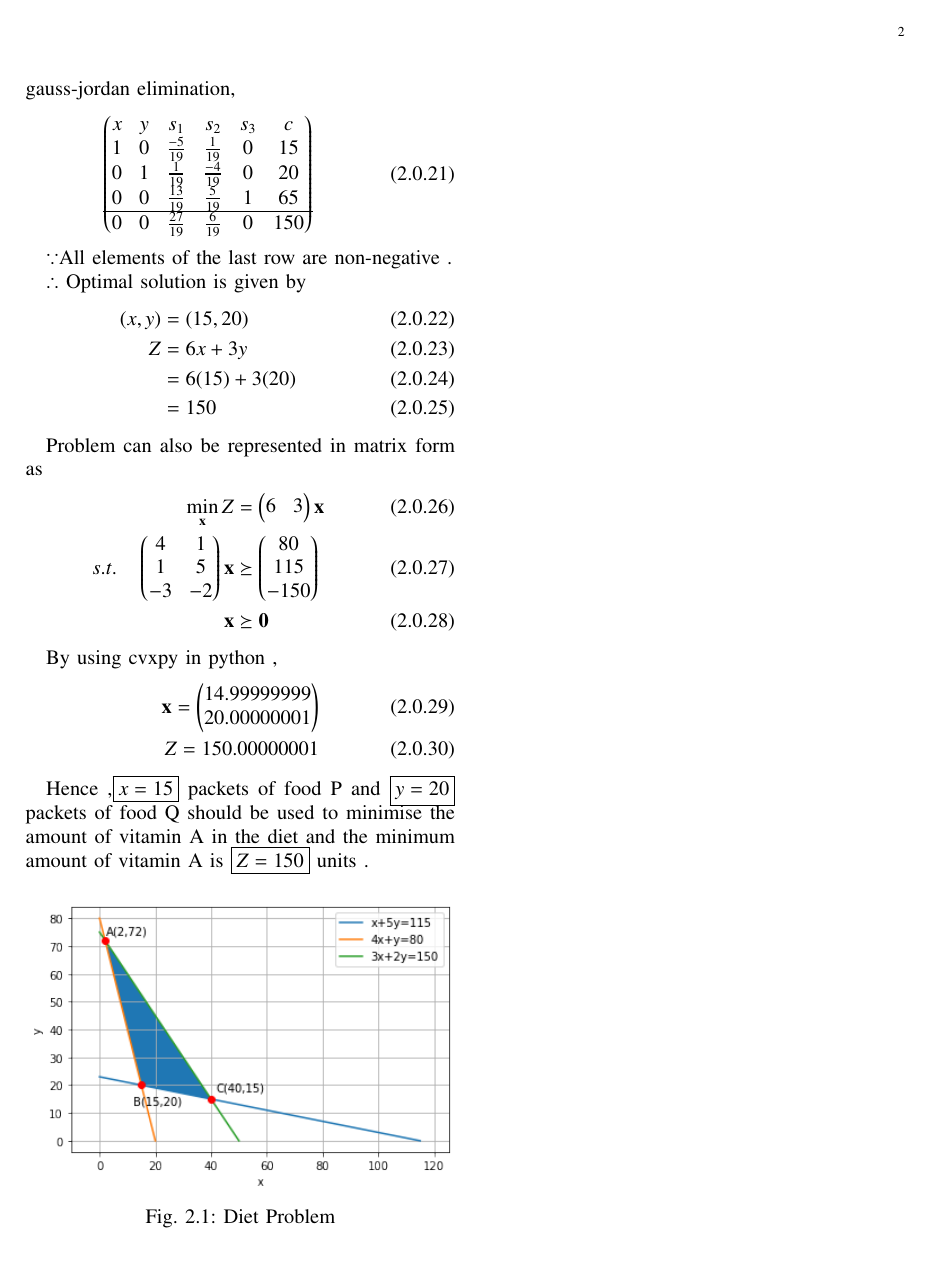
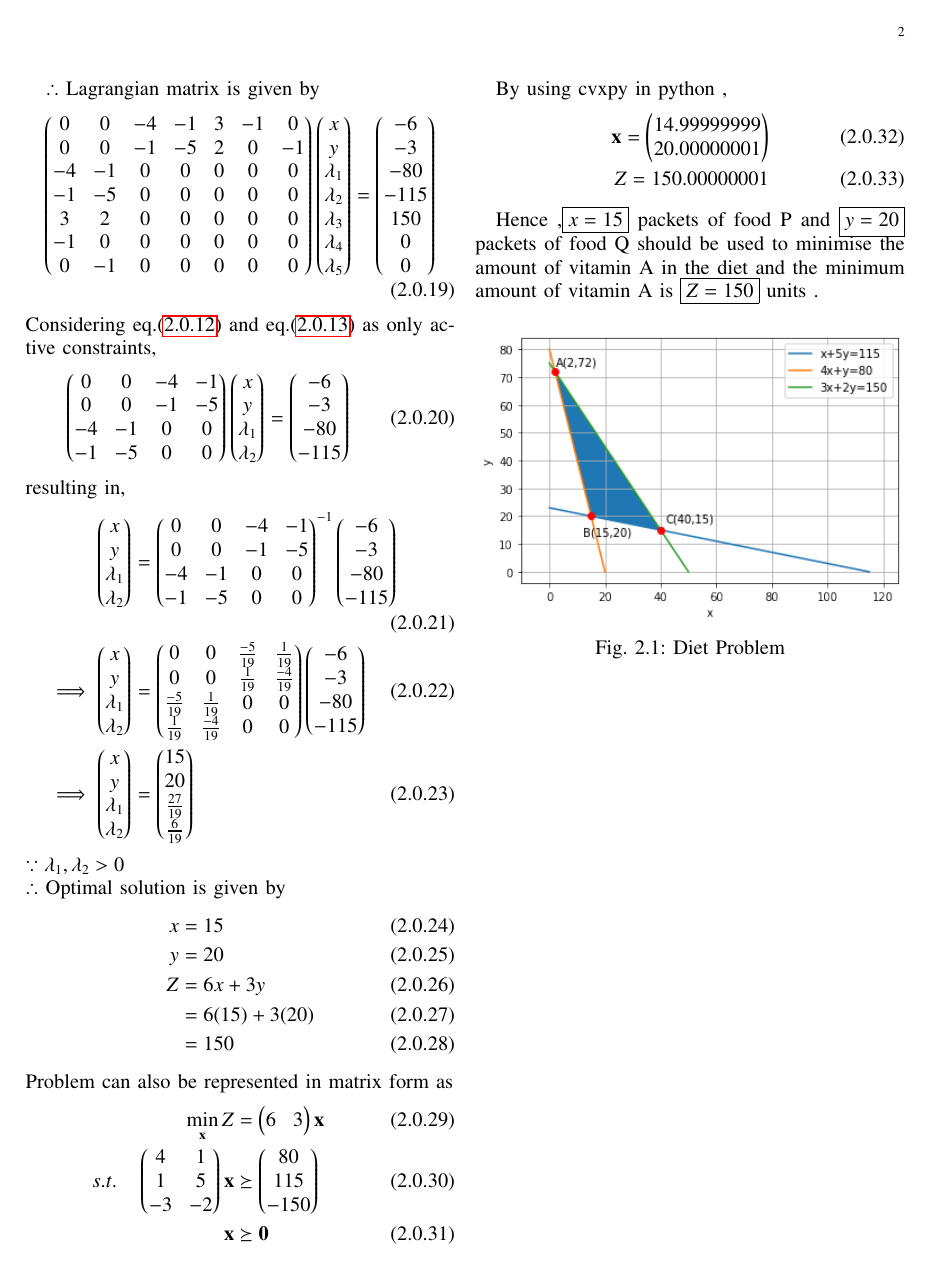
Before and after one commit to ka-raja-babu/Matrix-Theory, a LaTeX problem sheet (Assignment12/Assignment12.tex): page 2 of 2. Compiled offline with pdfLaTeX.

Commit message:
Add files via upload

```diff
--- a/Assignment12/Assignment12.tex
+++ b/Assignment12/Assignment12.tex
@@ -201,2 +200,3 @@ $\therefore$ Our problem is
+    -x-5y &\leq -115 \label{con2} \\
     3x+2y &\leq 150 \\
-    x,y &\geq 0
+    -x &\leq 0 \\
@@ -211,2 +216,3 @@ After using slack and surplus variables,
 \end{align}
 
+$\therefore$ Lagrangian matrix is given by
@@ -214 +219,2 @@ Simplex tableau can be written as
 \begin{align}
+    \myvec{0 & 0 & -4 & -1 & 3 & -1 & 0 \\ 0 & 0 & -1 & -5 & 2 & 0 & -1 \\ -4 & -1 & 0 & 0 & 0 & 0 & 0 \\ -1 & -5 & 0 & 0 & 0 & 0 & 0 \\ 3 & 2 & 0 & 0 & 0 & 0 & 0 \\ -1 & 0 & 0 & 0 & 0 & 0 & 0 \\ 0 & -1 & 0 & 0 & 0 & 0 & 0 }\myvec{x \\ y \\ \lambda_1 \\ \lambda_2 \\ \lambda_3 \\ \lambda_4 \\ \lambda_5 } &= \myvec{-6 \\ -3 \\ -80 \\ -115 \\ 150 \\ 0 \\0 }
@@ -222,4 +221,4 @@ Simplex tableau can be written as
 \end{align}
-
-Keeping the pivot element as 5 and by using gauss-jordan elimination,
+Considering eq.\eqref{con1} and eq.\eqref{con2} as only active constraints,
 \begin{align}
+    \myvec{0 & 0 & -4 & -1 \\ 0 & 0 & -1 & -5 \\ -4 & -1 & 0 & 0 \\ -1 & -5 & 0 & 0}\myvec{x \\ y \\ \lambda_1 \\ \lambda_2} &= \myvec{-6 \\ -3 \\ -80 \\ -115}
@@ -233,29 +225,22 @@ Keeping the pivot element as 5 and by using gauss-jordan elimination,
 \end{align}
-
-Keeping the pivot element as $\frac{19}{5}$ and by using gauss-jordan elimination,
+resulting in,
 \begin{align}
-\myvec{
- x & y & s_1 & s_2 & s_3 & c  \\
-  1 & 0 & \frac{-5}{19} & \frac{1}{19} & 0 & 15 \\
-  0 & 1 & \frac{1}{19} & \frac{-4}{19} & 0 & 20  \\
-  0 & 0 & \frac{13}{19} & \frac{5}{19} & 1 & 65 \\ \hline
-  0 & 0 & \frac{27}{19} & \frac{6}{19} & 0 & 150
-}
+    \myvec{x \\ y \\ \lambda_1 \\ \lambda_2} &= \myvec{0 & 0 & -4 & -1 \\ 0 & 0 & -1 & -5 \\ -4 & -1 & 0 & 0 \\ -1 & -5 & 0 & 0}^{-1}\myvec{-6 \\ -3 \\ -80 \\ -115}
+    \\
+    \implies   \myvec{x \\ y \\ \lambda_1 \\ \lambda_2} &= \myvec{0 & 0 & \frac{-5}{19} & \frac{1}{19} \\ 0 & 0 & \frac{1}{19} & \frac{-4}{19} \\ \frac{-5}{19} & \frac{1}{19} & 0 & 0 \\ \frac{1}{19} & \frac{-4}{19} & 0 & 0}\myvec{-6 \\ -3 \\ -80 \\ -115}
+    \\
+    \implies \myvec{x \\ y \\ \lambda_1 \\ \lambda_2 } &= \myvec{15 \\ 20 \\ \frac{27}{19} \\ \frac{6}{19} }
 \end{align}
-
-$\because$All elements of the last row are non-negative .
-
+$\because \lambda_1,\lambda_2 > 0 $
+\\
 $\therefore$ Optimal solution is given by
 \begin{align}
-    (x,y) &= (15,20)
-    \\
-    Z &= 6x + 3y
-    \\
-    &= 6(15) + 3(20)
-    \\
+    x &= 15 \\
+    y &= 20 \\
+    Z &= 6x+3y \\
+    &= 6(15) + 3(20) \\
     &= 150
 \end{align}
-
 Problem can also be represented in matrix form as
 \begin{align}
         \min_{\vec{x}} Z &= \myvec{6 & 3}\vec{x}\\
```
Also changed, not shown: Assignment12/Assignment12.pdf, Assignment12/Assignment12.tex (37 more changed lines).
